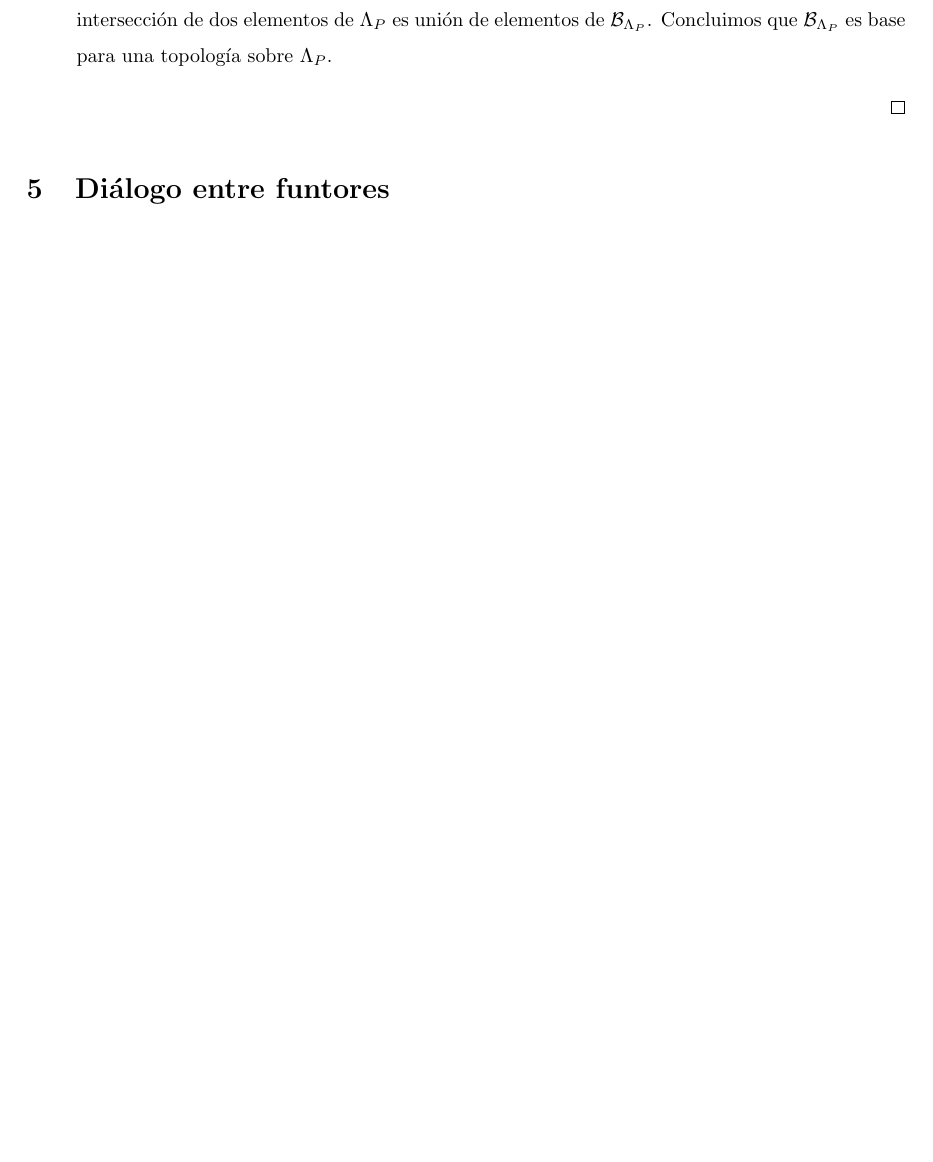
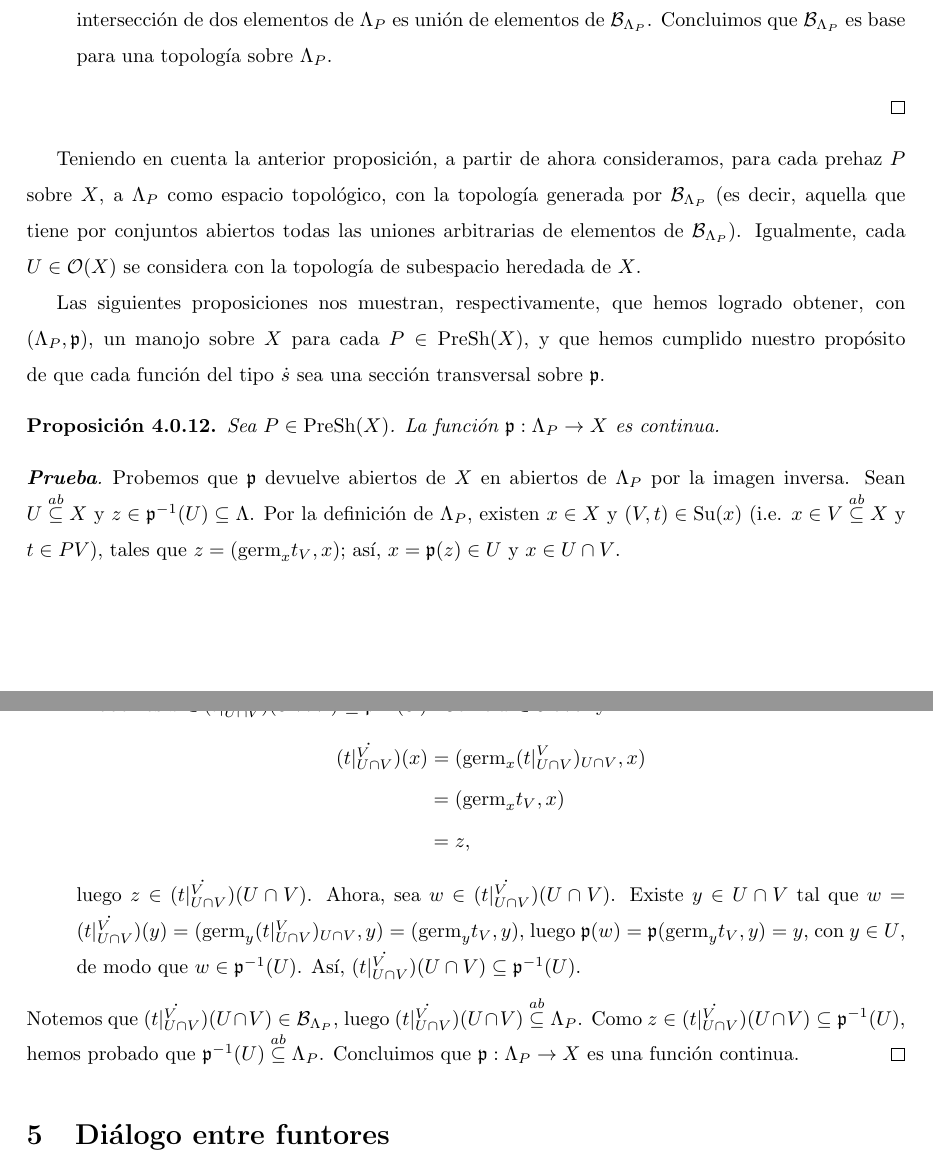
Before and after one commit to jcamilol/TCAT_Tr_Pr, a LaTeX paper (main.tex, which reads PreShToBund.tex): part of page 19 of 24 before the commit and two parts of pages 19 and 20 of 25 after it, the two joined at a grey line, cut so that both start at the same text, the shorter picture padded with empty space. Compiled offline with pdfLaTeX.

Commit message:
Prueba de que \mathfrak{p} es continua

```diff
--- a/PreShToBund.tex
+++ b/PreShToBund.tex
@@ -159,3 +159,24 @@ Este diagrama nos recuerda las secciones transversales sobre un manojo. Deseamos
       Así, $A\cap B=\bigcup_{z\in A\cap B}\dot{(t|^{T}_{W_z})}(W_z)$, y para cada $z\in A\cap B$, $\dot{(t|^{T}_{W_z})}(W_z)\in\mathcal{B}_{\Lambda_P}$; es decir, la intersección de dos elementos de $\Lambda_P$ es unión de elementos de $\mathcal{B}_{\Lambda_P}$. Concluimos que $\mathcal{B}_{\Lambda_P}$ es base para una topología sobre $\Lambda_P$.
    \end{itemize}
 \end{proof}
+Teniendo en cuenta la anterior proposición, a partir de ahora consideramos, para cada prehaz $P$ sobre $X$, a $\Lambda_P$ como espacio topológico, con la topología generada por $\mathcal{B}_{\Lambda_{P}}$ (es decir, aquella que tiene por conjuntos abiertos todas las uniones arbitrarias de elementos de $\mathcal{B}_{\Lambda_P}$). Igualmente, cada $U\in\mathcal{O}(X)$ se considera con la topología de subespacio heredada de $X$.
+
+Las siguientes proposiciones nos muestran, respectivamente, que hemos logrado obtener, con $(\Lambda_{P},\mathfrak{p})$, un manojo sobre $X$ para cada $P\in\PreSh(X)$, y que hemos cumplido nuestro propósito de que cada función del tipo $\dot{s}$ sea una sección transversal sobre $\mathfrak{p}$.
+\begin{Prop}
+   Sea $P\in\PreSh(X)$. La función $\mathfrak{p}:\Lambda_P\to X$ es continua.
+\end{Prop}
+\begin{proof}
+   Probemos que $\mathfrak{p}$ devuelve abiertos de $X$ en abiertos de $\Lambda_P$ por la imagen inversa. Sean $U\subseteqab X$ y $z\in\mathfrak{p}^{-1}(U)\subseteq \Lambda$. Por la definición de $\Lambda_P$, existen $x\in X$ y $(V,t)\in\Su(x)$ (i.e. $x\in V\subseteqab X$ y $t\in PV$), tales que $z=(\germ_{x}t_{V},x)$; así, $x=\mathfrak{p}(z)\in U$ y $x\in U\cap V$.
+   \begin{itemize}
+      \item Probemos $z\in\dot{(t|^{V}_{U\cap V})}(U\cap V)\subseteq\mathfrak{p}^{-1}(U)$. Como $x\in U\cap V$ y
+         $$
+         \begin{aligned}
+            \dot{(t|^{V}_{U\cap V})}(x)&=(\germ_{x}(t|^{V}_{U\cap V})_{U\cap V},x)\\
+                                       &=(\germ_{x}t_{V},x)\\
+                                       &=z,
+         \end{aligned}
+         $$
+         luego $z\in\dot{(t|^{V}_{U\cap V})}(U\cap V)$. Ahora, sea $w\in\dot{(t|^{V}_{U\cap V})}(U\cap V)$. Existe $y\in U\cap V$ tal que $w=\dot{(t|^{V}_{U\cap V})}(y)=(\germ_{y}(t|^{V}_{U\cap V})_{U\cap V},y)=(\germ_{y}t_{V},y)$, luego $\mathfrak{p}(w)=\mathfrak{p}(\germ_{y}t_{V},y)=y$, con $y\in U$, de modo que $w\in\mathfrak{p}^{-1}(U)$. Así, $\dot{(t|^{V}_{U\cap V})}(U\cap V)\subseteq \mathfrak{p}^{-1}(U)$.
+   \end{itemize}
+   Notemos que $\dot{(t|^{V}_{U\cap V})}(U\cap V)\in\mathcal{B}_{\Lambda_P}$, luego $\dot{(t|^{V}_{U\cap V})}(U\cap V)\subseteqab \Lambda_P$. Como $z\in\dot{(t|^{V}_{U\cap V})}(U\cap V)\subseteq \mathfrak{p}^{-1}(U)$, hemos probado que $\mathfrak{p}^{-1}(U)\subseteqab \Lambda_P$. Concluimos que $\mathfrak{p}:\Lambda_P\to X$ es una función continua.
+\end{proof}
```
Also changed, not shown: main.pdf.
